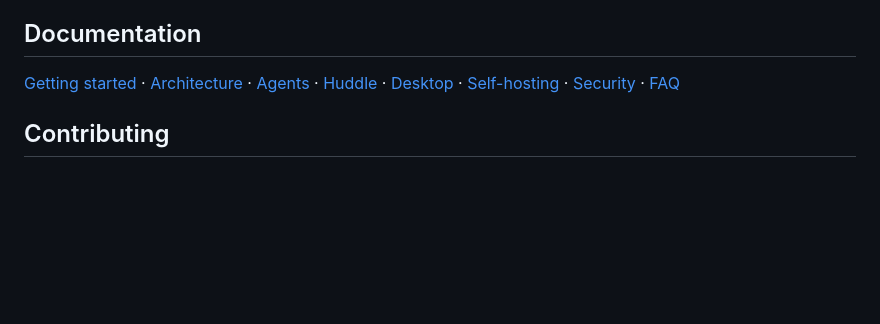
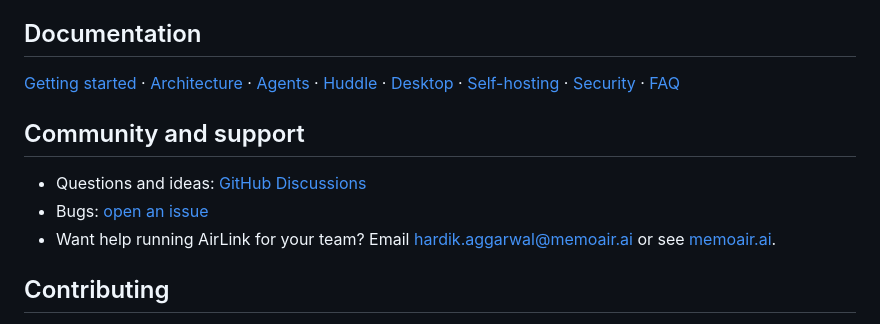
Before and after one commit to MemoAir-labs/Airlink, a Markdown page: README.md, the part around one of its changes. Drawn GitHub-style; blank space fills up the shorter version.

Commit message:
docs: link MemoAir and add a community and support section
Updated README to include a link to MemoAir and added community support section.

```diff
--- a/README.md
+++ b/README.md
@@ -211,6 +211,12 @@ We build our own product, MemoAir, on these packages. AirLink itself stays MIT a
 [Security](docs/security.md) ·
 [FAQ](docs/faq.md)
 
+## Community and support
+
+- Questions and ideas: [GitHub Discussions](https://github.com/MemoAir-labs/Airlink/discussions)
+- Bugs: [open an issue](https://github.com/MemoAir-labs/Airlink/issues/new/choose)
+- Want help running AirLink for your team? Email [hardik.aggarwal@memoair.ai](mailto:hardik.aggarwal@memoair.ai) or see [memoair.ai](https://memoair.ai/?utm_source=github&utm_medium=readme&utm_campaign=airlink).
+
 ## Contributing
 
 Issues and pull requests are welcome. Start with [CONTRIBUTING.md](CONTRIBUTING.md) and the
```
Also changed, not shown: other parts of README.md (+1 -1 lines).
